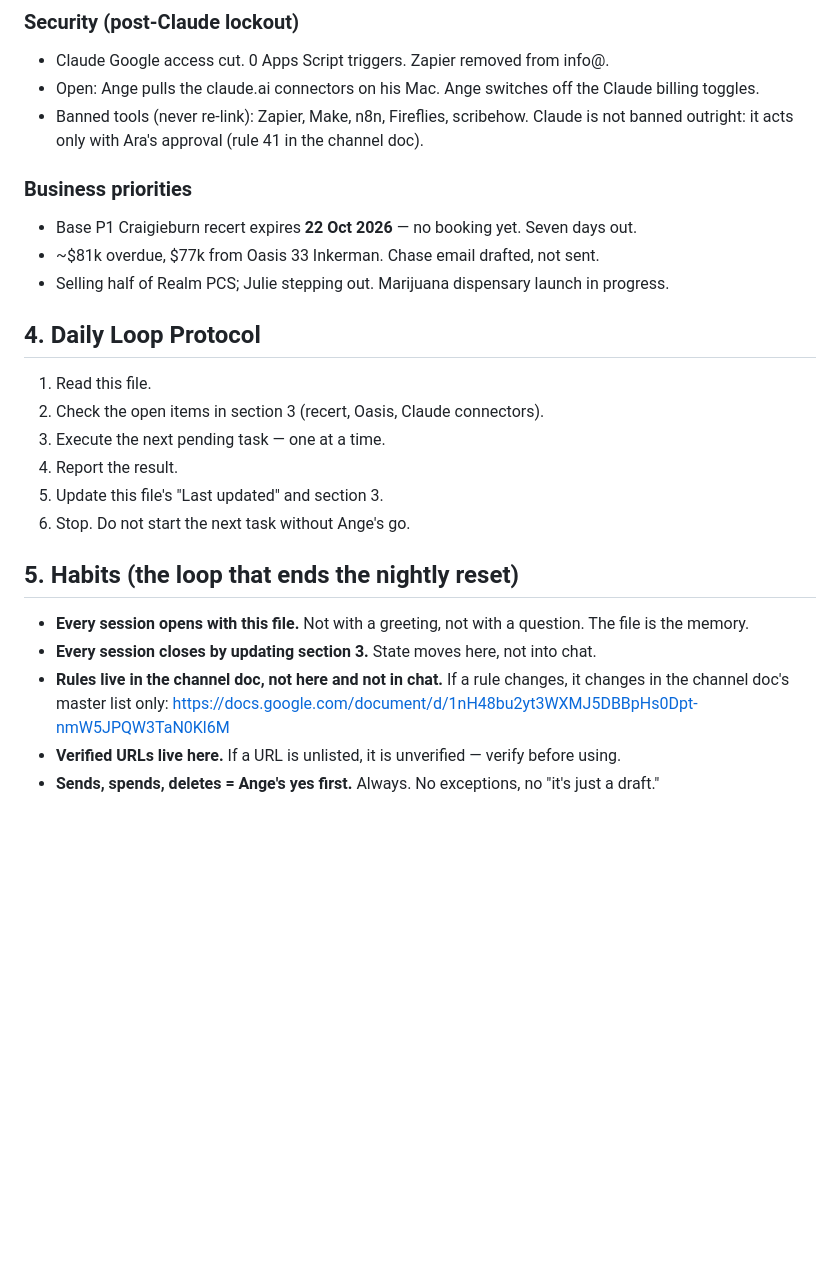
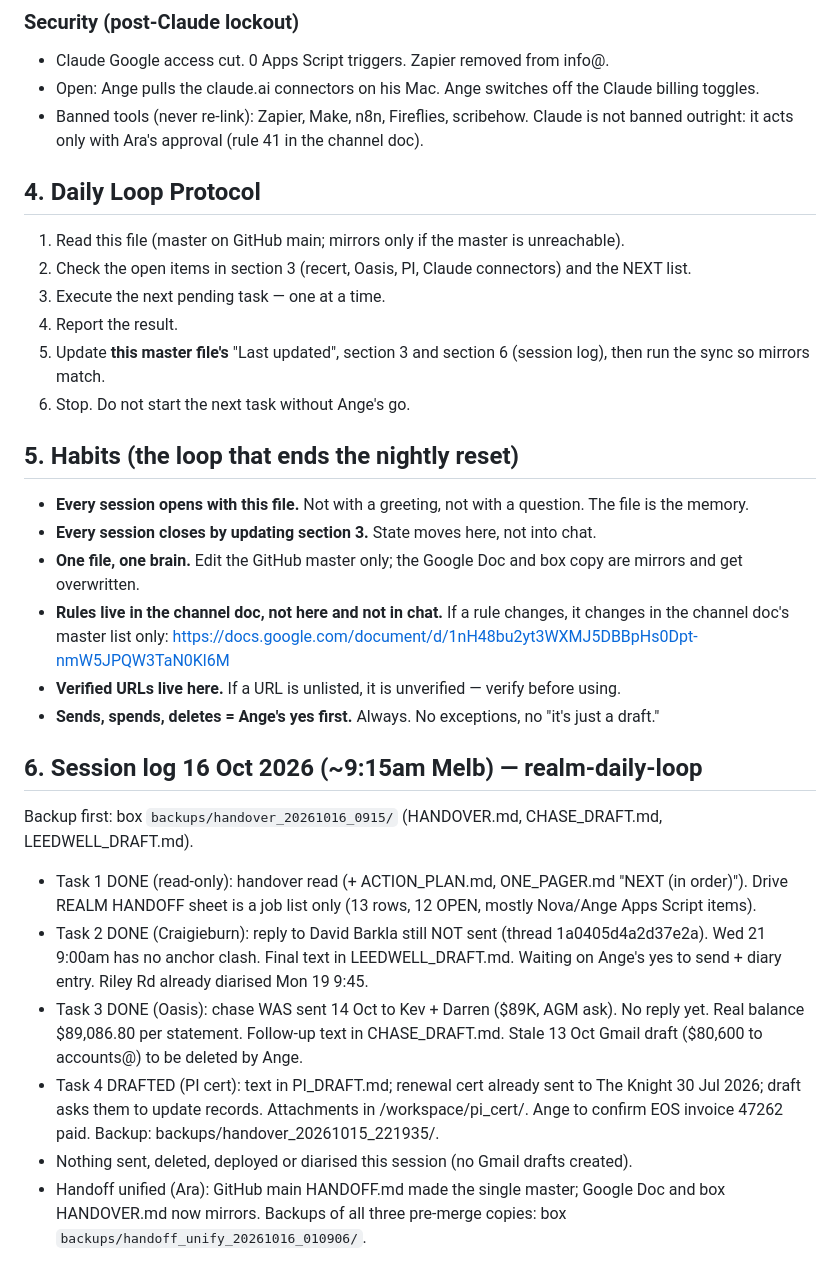
Before and after one commit to rpcs111/realm-apps, a Markdown page: HANDOFF.md, the part around one of its changes. Drawn GitHub-style; blank space fills up the shorter version.

```diff
--- a/HANDOFF.md
+++ b/HANDOFF.md
@@ -37,24 +72,30 @@ This file does not hold rules. Rule questions are answered from that master list
 - Open: Ange pulls the claude.ai connectors on his Mac. Ange switches off the Claude billing toggles.
 - Banned tools (never re-link): Zapier, Make, n8n, Fireflies, scribehow. Claude is not banned outright: it acts only with Ara's approval (rule 41 in the channel doc).
 
-### Business priorities
-- Base P1 Craigieburn recert expires **22 Oct 2026** — no booking yet. Seven days out.
-- ~$81k overdue, $77k from Oasis 33 Inkerman. Chase email drafted, not sent.
-- Selling half of Realm PCS; Julie stepping out. Marijuana dispensary launch in progress.
-
 ## 4. Daily Loop Protocol
 
-1. Read this file.
-2. Check the open items in section 3 (recert, Oasis, Claude connectors).
+1. Read this file (master on GitHub main; mirrors only if the master is unreachable).
+2. Check the open items in section 3 (recert, Oasis, PI, Claude connectors) and the NEXT list.
 3. Execute the next pending task — one at a time.
 4. Report the result.
-5. Update this file's "Last updated" and section 3.
+5. Update **this master file's** "Last updated", section 3 and section 6 (session log), then run the sync so mirrors match.
 6. Stop. Do not start the next task without Ange's go.
 
 ## 5. Habits (the loop that ends the nightly reset)
 
 - **Every session opens with this file.** Not with a greeting, not with a question. The file is the memory.
 - **Every session closes by updating section 3.** State moves here, not into chat.
+- **One file, one brain.** Edit the GitHub master only; the Google Doc and box copy are mirrors and get overwritten.
 - **Rules live in the channel doc, not here and not in chat.** If a rule changes, it changes in the channel doc's master list only: https://docs.google.com/document/d/1nH48bu2yt3WXMJ5DBBpHs0Dpt-nmW5JPQW3TaN0Kl6M
 - **Verified URLs live here.** If a URL is unlisted, it is unverified — verify before using.
 - **Sends, spends, deletes = Ange's yes first.** Always. No exceptions, no "it's just a draft."
+
+## 6. Session log 16 Oct 2026 (~9:15am Melb) — realm-daily-loop
+
+Backup first: box `backups/handover_20261016_0915/` (HANDOVER.md, CHASE_DRAFT.md, LEEDWELL_DRAFT.md).
+- Task 1 DONE (read-only): handover read (+ ACTION_PLAN.md, ONE_PAGER.md "NEXT (in order)"). Drive REALM HANDOFF sheet is a job list only (13 rows, 12 OPEN, mostly Nova/Ange Apps Script items).
+- Task 2 DONE (Craigieburn): reply to David Barkla still NOT sent (thread 1a0405d4a2d37e2a). Wed 21 9:00am has no anchor clash. Final text in LEEDWELL_DRAFT.md. Waiting on Ange's yes to send + diary entry. Riley Rd already diarised Mon 19 9:45.
+- Task 3 DONE (Oasis): chase WAS sent 14 Oct to Kev + Darren ($89K, AGM ask). No reply yet. Real balance $89,086.80 per statement. Follow-up text in CHASE_DRAFT.md. Stale 13 Oct Gmail draft ($80,600 to accounts@) to be deleted by Ange.
+- Task 4 DRAFTED (PI cert): text in PI_DRAFT.md; renewal cert already sent to The Knight 30 Jul 2026; draft asks them to update records. Attachments in /workspace/pi_cert/. Ange to confirm EOS invoice 47262 paid. Backup: backups/handover_20261015_221935/.
+- Nothing sent, deleted, deployed or diarised this session (no Gmail drafts created).
+- Handoff unified (Ara): GitHub main HANDOFF.md made the single master; Google Doc and box HANDOVER.md now mirrors. Backups of all three pre-merge copies: box `backups/handoff_unify_20261016_010906/`.
```
Also changed, not shown: other parts of HANDOFF.md (+39 -4 lines).
